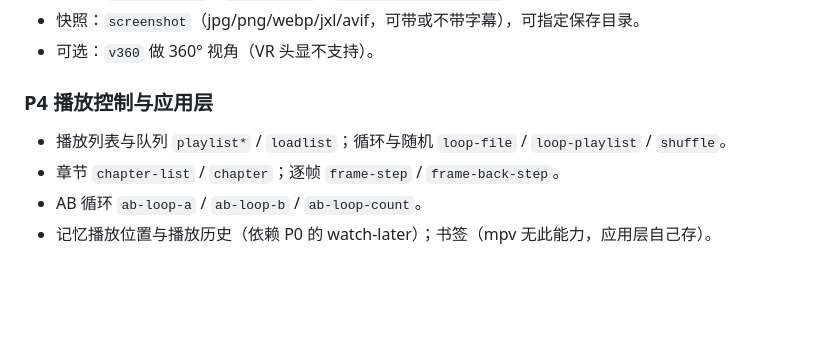
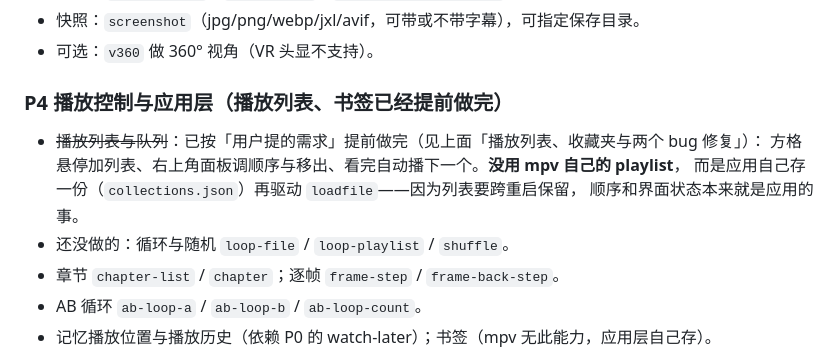
Before and after one commit to YiZhiCRH380AL/fuvideo, a Markdown page: CACHE.md, the part around one of its changes. Drawn GitHub-style; blank space fills up the shorter version.

Commit message:
docs: CACHE.md 记录播放列表、收藏夹与两个 bug 的修复

```diff
--- a/CACHE.md
+++ b/CACHE.md
@@ -594,9 +664,13 @@ e2e 覆盖「打开面板时界面不会隐去」。
 - 快照：`screenshot`（jpg/png/webp/jxl/avif，可带或不带字幕），可指定保存目录。
 - 可选：`v360` 做 360° 视角（VR 头显不支持）。
 
-### P4 播放控制与应用层
+### P4 播放控制与应用层（播放列表、书签已经提前做完）
 
-- 播放列表与队列 `playlist*` / `loadlist`；循环与随机 `loop-file` / `loop-playlist` / `shuffle`。
+- ~~播放列表与队列~~：已按「用户提的需求」提前做完（见上面「播放列表、收藏夹与两个 bug 修复」）：
+  方格悬停加列表、右上角面板调顺序与移出、看完自动播下一个。**没用 mpv 自己的 playlist**，
+  而是应用自己存一份（`collections.json`）再驱动 `loadfile`——因为列表要跨重启保留，
+  顺序和界面状态本来就是应用的事。
+- 还没做的：循环与随机 `loop-file` / `loop-playlist` / `shuffle`。
 - 章节 `chapter-list` / `chapter`；逐帧 `frame-step` / `frame-back-step`。
 - AB 循环 `ab-loop-a` / `ab-loop-b` / `ab-loop-count`。
 - 记忆播放位置与播放历史（依赖 P0 的 watch-later）；书签（mpv 无此能力，应用层自己存）。
```
Also changed, not shown: other parts of CACHE.md (+70 -0 lines).
